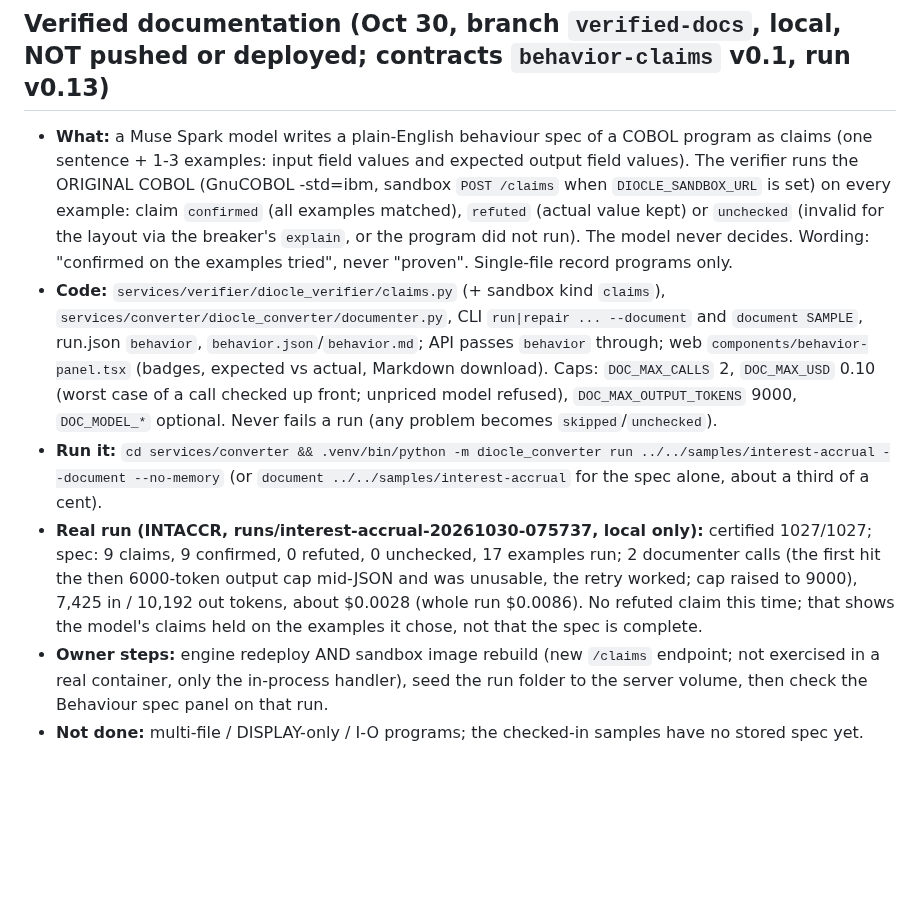
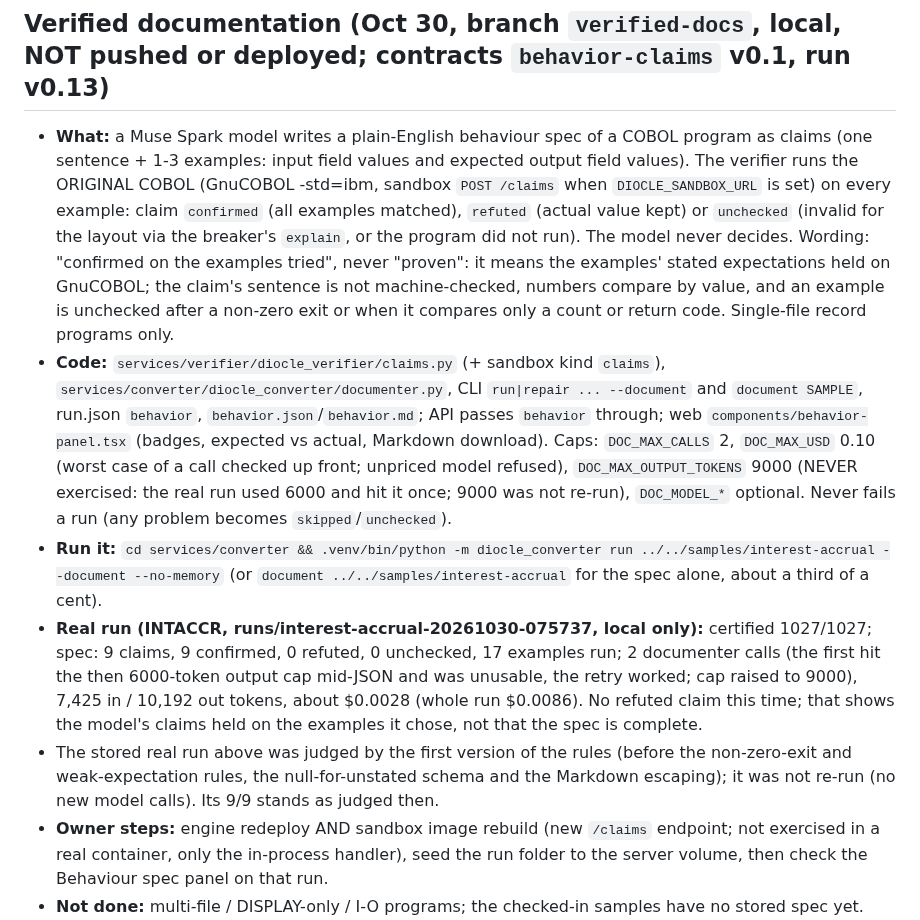
Before and after one commit to Nivetha200111/Diocle, a Markdown page: docs/HANDOFF.md, the part around the change. GitHub-like rendering; blank space fills up the shorter version.

```diff
--- a/docs/HANDOFF.md
+++ b/docs/HANDOFF.md
@@ -9,11 +9,13 @@ This repository is public: never write secrets, passcodes, personal details or e
   field values and expected output field values). The verifier runs the ORIGINAL COBOL (GnuCOBOL -std=ibm, sandbox `POST /claims` when
   `DIOCLE_SANDBOX_URL` is set) on every example: claim `confirmed` (all examples matched), `refuted` (actual value kept) or `unchecked`
   (invalid for the layout via the breaker's `explain`, or the program did not run). The model never decides. Wording: "confirmed on
-  the examples tried", never "proven". Single-file record programs only.
+  the examples tried", never "proven": it means the examples' stated expectations held on GnuCOBOL; the claim's sentence is not
+  machine-checked, numbers compare by value, and an example is unchecked after a non-zero exit or when it compares only a count or
+  return code. Single-file record programs only.
 - **Code:** `services/verifier/diocle_verifier/claims.py` (+ sandbox kind `claims`), `services/converter/diocle_converter/documenter.py`,
   CLI `run|repair ... --document` and `document SAMPLE`, run.json `behavior`, `behavior.json`/`behavior.md`; API passes `behavior`
   through; web `components/behavior-panel.tsx` (badges, expected vs actual, Markdown download). Caps: `DOC_MAX_CALLS` 2,
-  `DOC_MAX_USD` 0.10 (worst case of a call checked up front; unpriced model refused), `DOC_MAX_OUTPUT_TOKENS` 9000, `DOC_MODEL_*` optional.
+  `DOC_MAX_USD` 0.10 (worst case of a call checked up front; unpriced model refused), `DOC_MAX_OUTPUT_TOKENS` 9000 (NEVER exercised: the real run used 6000 and hit it once; 9000 was not re-run), `DOC_MODEL_*` optional.
   Never fails a run (any problem becomes `skipped`/`unchecked`).
 - **Run it:** `cd services/converter && .venv/bin/python -m diocle_converter run ../../samples/interest-accrual --document --no-memory`
   (or `document ../../samples/interest-accrual` for the spec alone, about a third of a cent).
@@ -21,6 +23,7 @@ This repository is public: never write secrets, passcodes, personal details or e
   0 unchecked, 17 examples run; 2 documenter calls (the first hit the then 6000-token output cap mid-JSON and was unusable, the retry
   worked; cap raised to 9000), 7,425 in / 10,192 out tokens, about $0.0028 (whole run $0.0086). No refuted claim this time; that
   shows the model's claims held on the examples it chose, not that the spec is complete.
+- The stored real run above was judged by the first version of the rules (before the non-zero-exit and weak-expectation rules, the null-for-unstated schema and the Markdown escaping); it was not re-run (no new model calls). Its 9/9 stands as judged then.
 - **Owner steps:** engine redeploy AND sandbox image rebuild (new `/claims` endpoint; not exercised in a real container, only the in-process
   handler), seed the run folder to the server volume, then check the Behaviour spec panel on that run.
 - **Not done:** multi-file / DISPLAY-only / I-O programs; the checked-in samples have no stored spec yet.
```
Also changed, not shown: README.md (+1 -1 lines), services/converter/README.md (+2 -2 lines).
